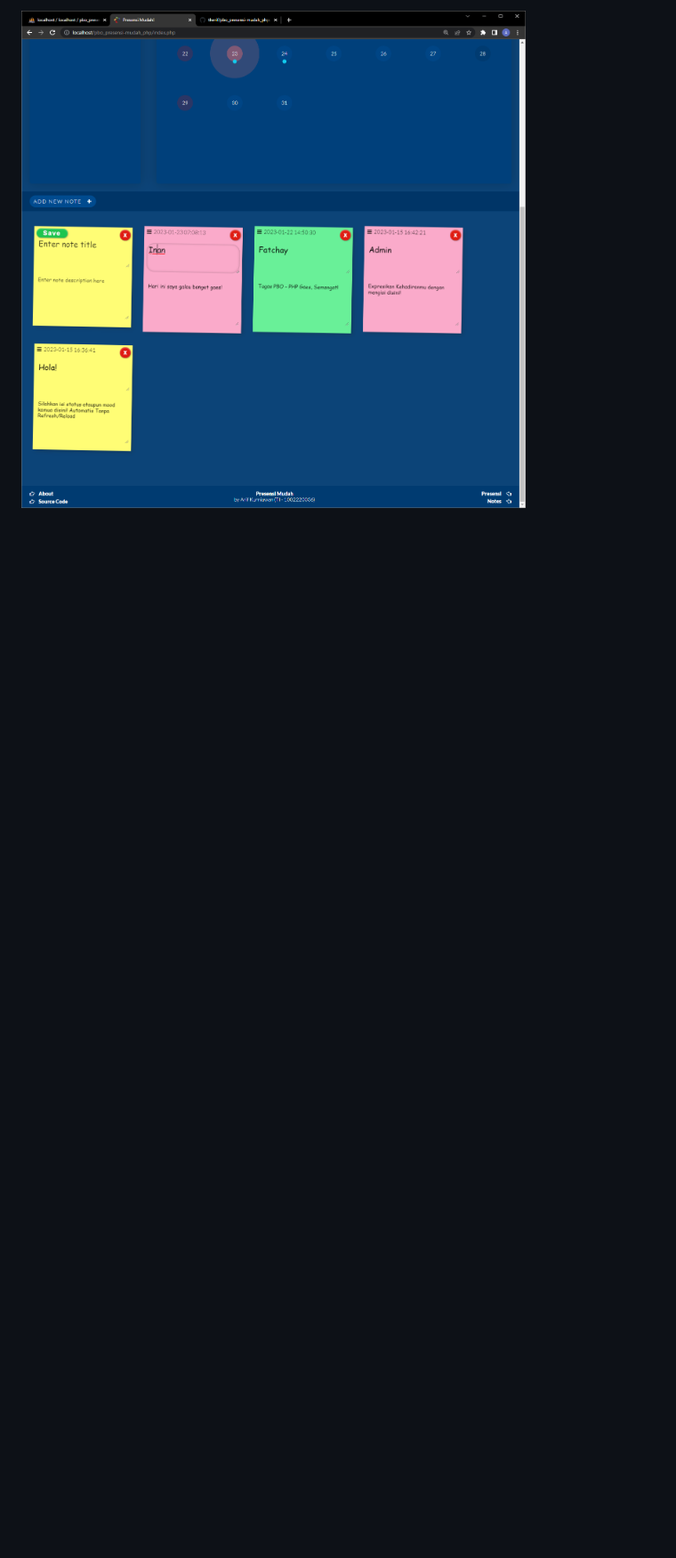
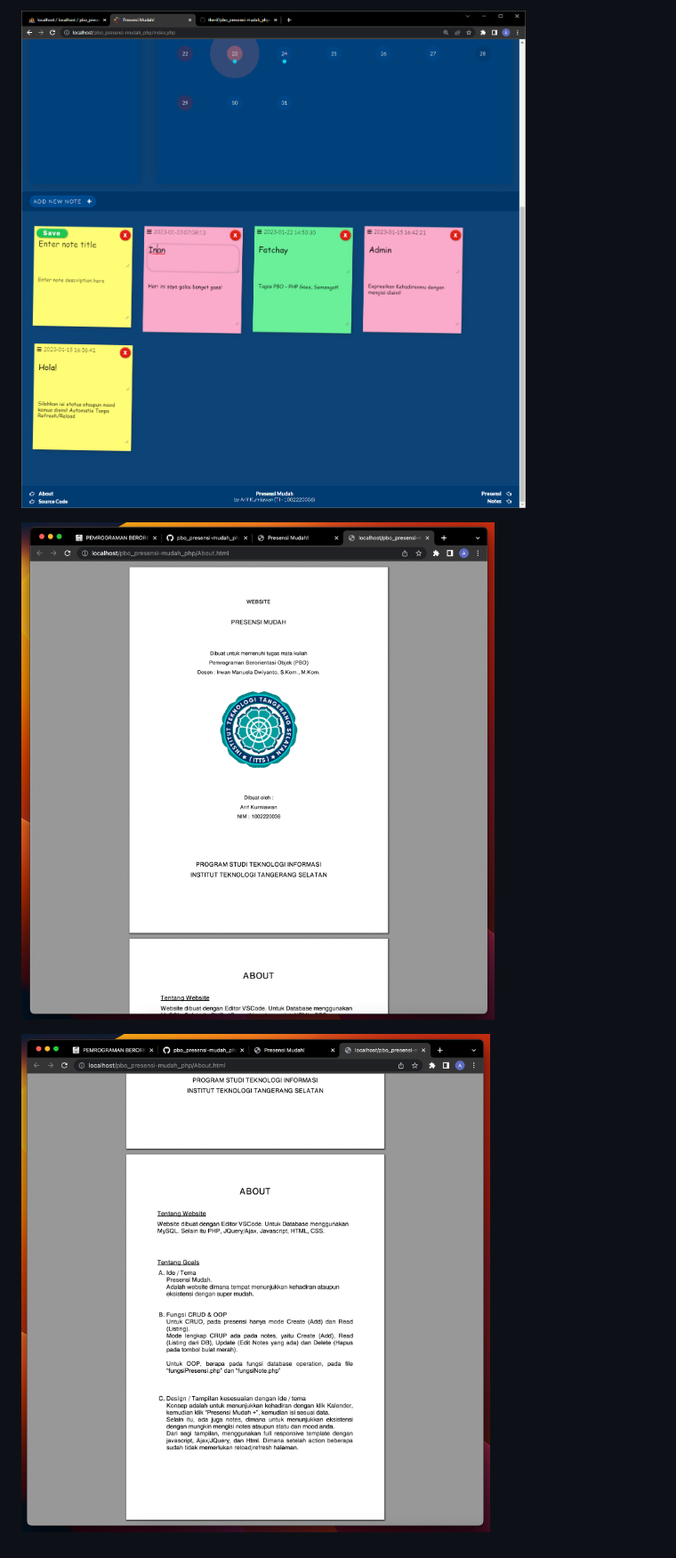
Before and after one commit to therif/pbo_presensi-mudah_php, a Markdown page: README.md, the part around the change printed below. Shown: that part at 89% size. Rendered like a GitHub page; pictures changed too: res/ss4a.png (added), res/ss4b.png (added); blank space fills up the shorter version.

Commit message:
Add image about

```diff
--- a/README.md
+++ b/README.md
@@ -51,2 +51,6 @@ Dimana  setelah  action (Add, Edit/Update, Delete, Read)  sudah tidak memerlukan
 
-![Image 1](ss3.png?raw=true)
+![Image 3](res/ss3.png?raw=true)
+
+![Image About 1](res/ss4a.png?raw=true)
+
+![Image About 2](res/ss4b.png?raw=true)
```
Also changed, not shown: other parts of README.md (+2 -2 lines), res/ss1.png (renamed from ss1.png), res/ss2.png (renamed from ss2.png), res/ss3.png (renamed from ss3.png).
